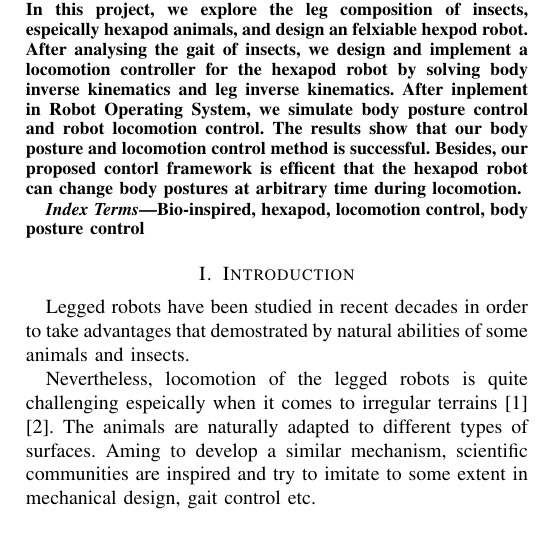
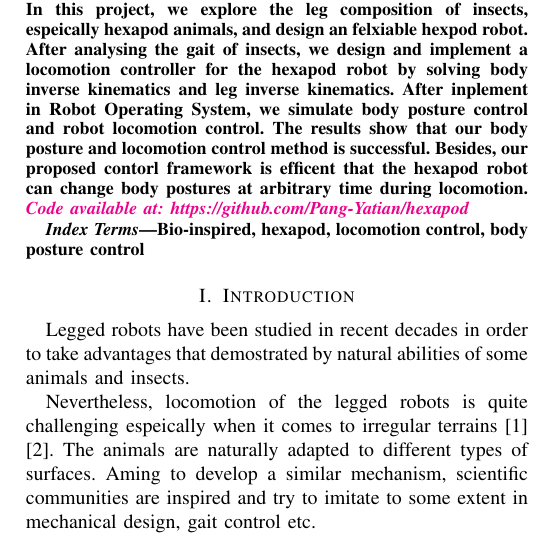
Before and after one commit to Pang-Yatian/hexapod, a LaTeX paper (tex/report.tex): part of one column of page 1 of 5, cut so that both start at the same text. Compiled offline with pdfLaTeX; a missing font is replaced by an installed copy or a similar font; a LaTeX package or settings file that is missing is left out.

Commit message:
add code

```diff
--- a/tex/report.tex
+++ b/tex/report.tex
@@ -8,6 +8,7 @@
 \usepackage{textcomp}
 \usepackage{xcolor}
 \usepackage{subfigure}
+\usepackage{color}
 \def\BibTeX{{\rm B\kern-.05em{\sc i\kern-.025em b}\kern-.08em
     T\kern-.1667em\lower.7ex\hbox{E}\kern-.125emX}}
 \begin{document}
@@ -24,7 +25,7 @@ e0576086@u.nus.edu}
 
 \begin{abstract}
 Bio-inspired robot is designed to engage in biological characteristics works, which is based on biology in nature and imitates it physiological characteristics and behavior
-patterns. In this project, we explore the leg composition of insects, espeically hexapod animals, and design an felxiable hexpod robot. After analysing the gait of insects, we  design and implement a locomotion controller for the hexapod robot by solving body inverse kinematics and leg inverse kinematics. After inplement in Robot Operating System, we simulate body posture control and robot locomotion control. The results show that our body posture and locomotion control method is successful. Besides, our proposed contorl framework is efficent that the hexapod robot can change body postures at arbitrary time during locomotion.
+patterns. In this project, we explore the leg composition of insects, espeically hexapod animals, and design an felxiable hexpod robot. After analysing the gait of insects, we  design and implement a locomotion controller for the hexapod robot by solving body inverse kinematics and leg inverse kinematics. After inplement in Robot Operating System, we simulate body posture control and robot locomotion control. The results show that our body posture and locomotion control method is successful. Besides, our proposed contorl framework is efficent that the hexapod robot can change body postures at arbitrary time during locomotion. \textit{\textcolor{magenta}{Code available at: https://github.com/Pang-Yatian/hexapod}}
 \end{abstract}
 
 \begin{IEEEkeywords}
```
Also changed, not shown: tex/report.pdf, 4 other files.
